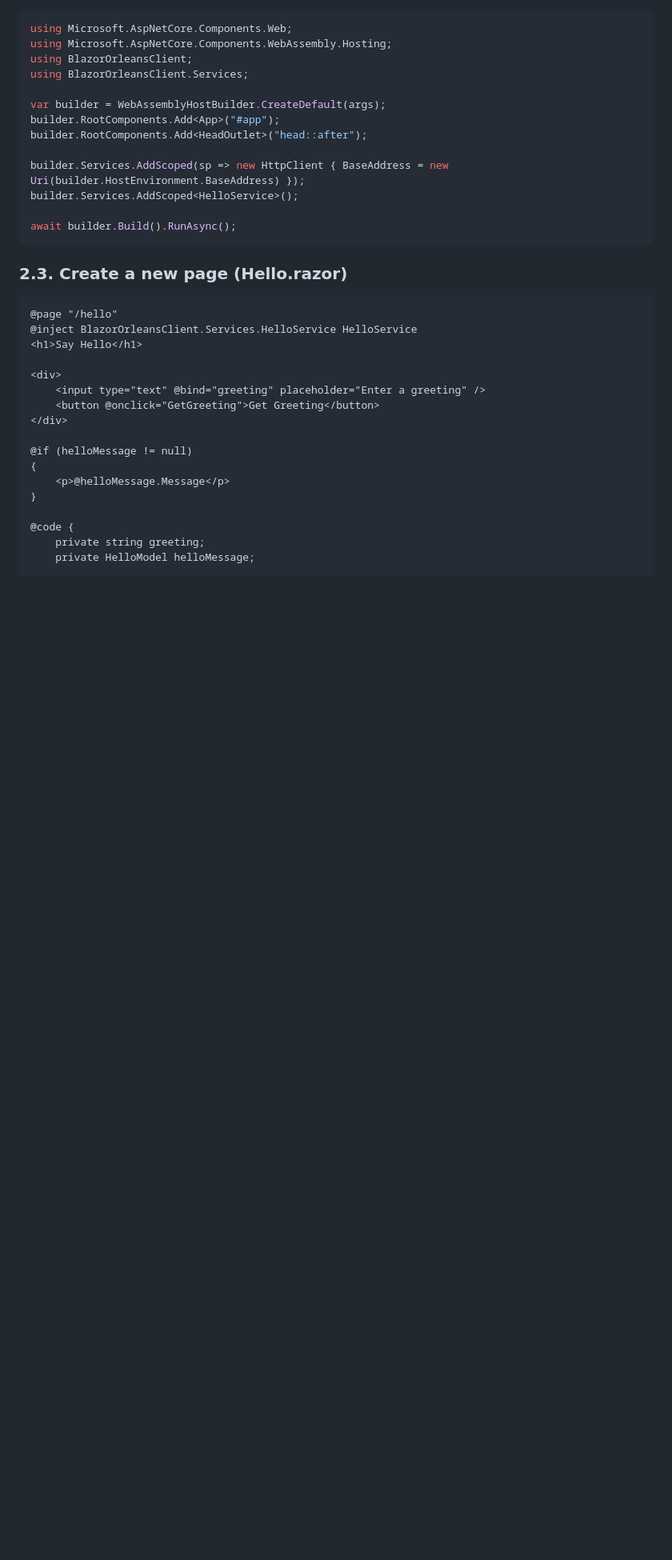
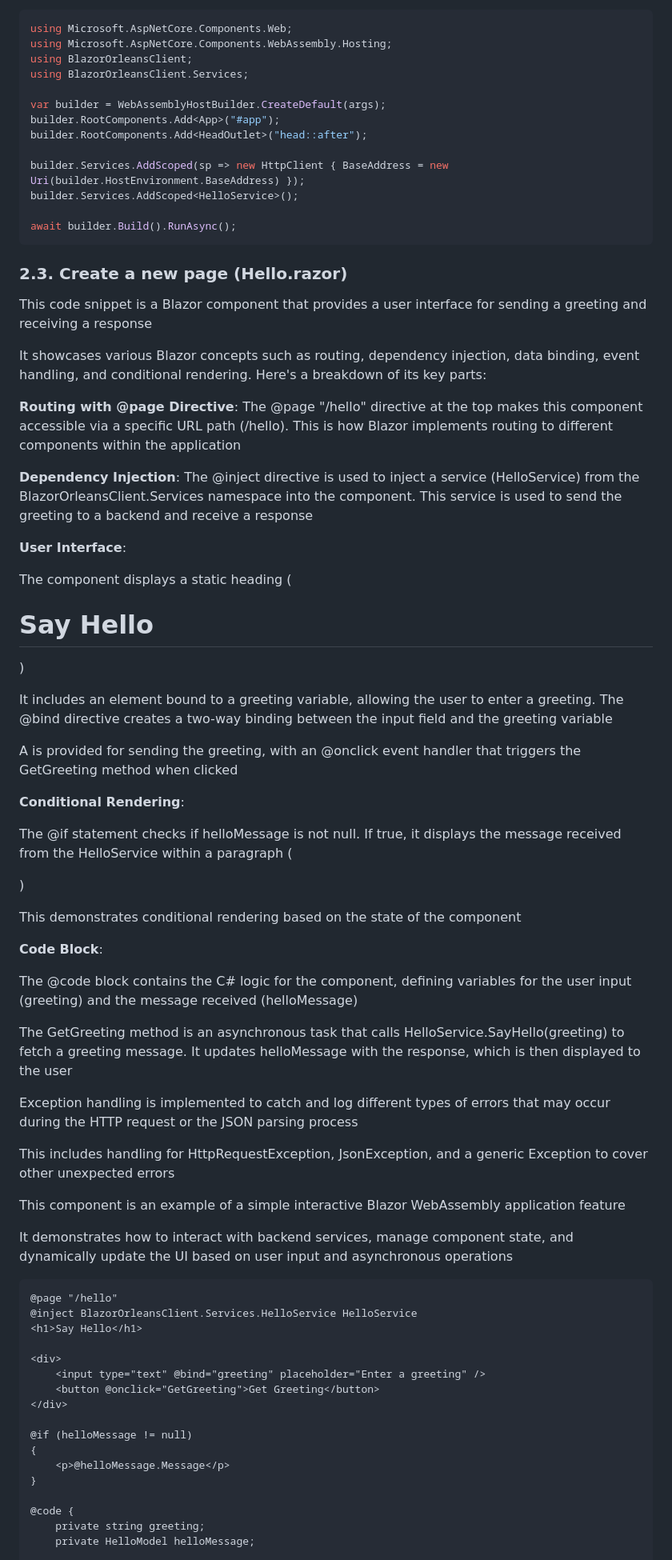
Before and after one commit to luiscoco/Microsoft_Orleans_dotNet8_WebAPI_Blazor_Server_Client, a Markdown page: README.md, the part around the change. Shown: that part at 80% size. Drawn GitHub-style; blank space fills up the shorter version.

````diff
--- a/README.md
+++ b/README.md
@@ -525,6 +525,42 @@ await builder.Build().RunAsync();
 
 ### 2.3. Create a new page (Hello.razor)
 
+This code snippet is a Blazor component that provides a user interface for sending a greeting and receiving a response
+
+It showcases various Blazor concepts such as routing, dependency injection, data binding, event handling, and conditional rendering. Here's a breakdown of its key parts:
+
+**Routing with @page Directive**: The @page "/hello" directive at the top makes this component accessible via a specific URL path (/hello). This is how Blazor implements routing to different components within the application
+
+**Dependency Injection**: The @inject directive is used to inject a service (HelloService) from the BlazorOrleansClient.Services namespace into the component. This service is used to send the greeting to a backend and receive a response
+
+**User Interface**:
+
+The component displays a static heading (<h1>Say Hello</h1>)
+
+It includes an <input> element bound to a greeting variable, allowing the user to enter a greeting. The @bind directive creates a two-way binding between the input field and the greeting variable
+
+A <button> is provided for sending the greeting, with an @onclick event handler that triggers the GetGreeting method when clicked
+
+**Conditional Rendering**:
+
+The @if statement checks if helloMessage is not null. If true, it displays the message received from the HelloService within a paragraph (<p>)
+
+This demonstrates conditional rendering based on the state of the component
+
+**Code Block**:
+
+The @code block contains the C# logic for the component, defining variables for the user input (greeting) and the message received (helloMessage)
+
+The GetGreeting method is an asynchronous task that calls HelloService.SayHello(greeting) to fetch a greeting message. It updates helloMessage with the response, which is then displayed to the user
+
+Exception handling is implemented to catch and log different types of errors that may occur during the HTTP request or the JSON parsing process
+
+This includes handling for HttpRequestException, JsonException, and a generic Exception to cover other unexpected errors
+
+This component is an example of a simple interactive Blazor WebAssembly application feature
+
+It demonstrates how to interact with backend services, manage component state, and dynamically update the UI based on user input and asynchronous operations
+
 ```razor
 ﻿@page "/hello"
 @inject BlazorOrleansClient.Services.HelloService HelloService
````
